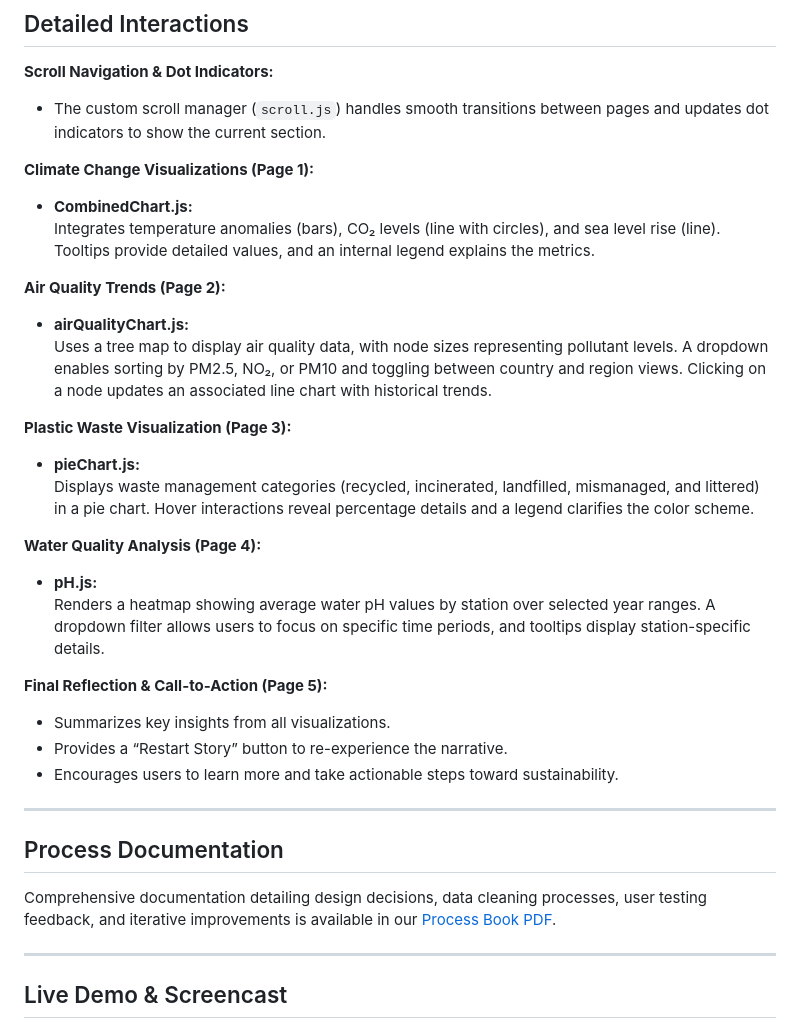
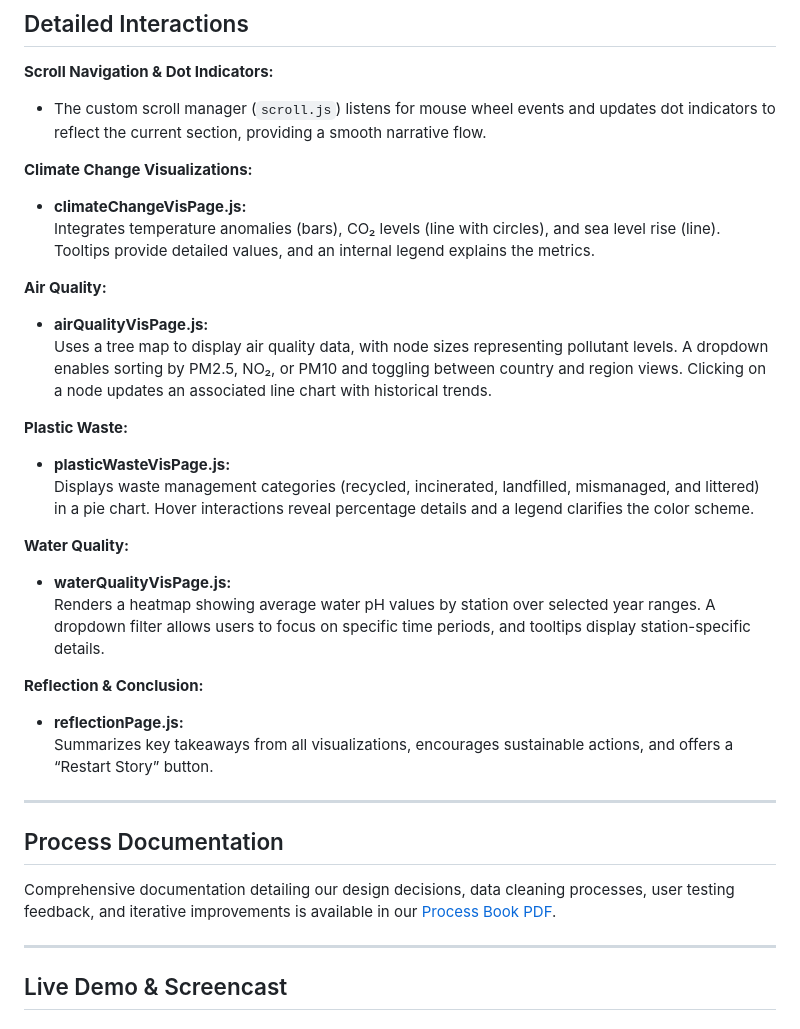
Before and after one commit to erji2022/CSC316-project, a Markdown page: README.md, the part around one of its changes. GitHub-like rendering.

```diff
--- a/README.md
+++ b/README.md
@@ -154,46 +186,45 @@ libraries via CDN.
 
 **Scroll Navigation & Dot Indicators:**
 
-- The custom scroll manager (`scroll.js`) handles smooth transitions between pages and updates dot indicators to show
-  the current section.
+- The custom scroll manager (`scroll.js`) listens for mouse wheel events and updates dot indicators to reflect the
+  current section, providing a smooth narrative flow.
 
-**Climate Change Visualizations (Page 1):**
+**Climate Change Visualizations:**
 
-- **CombinedChart.js:**
+- **climateChangeVisPage.js:**
   Integrates temperature anomalies (bars), CO₂ levels (line with circles), and sea level rise (line). Tooltips provide
   detailed values, and an internal legend explains the metrics.
 
-**Air Quality Trends (Page 2):**
+**Air Quality:**
 
-- **airQualityChart.js:**
+- **airQualityVisPage.js:**
   Uses a tree map to display air quality data, with node sizes representing pollutant levels. A dropdown enables sorting
   by PM2.5, NO₂, or PM10 and toggling between country and region views. Clicking on a node updates an associated line
   chart with historical trends.
 
-**Plastic Waste Visualization (Page 3):**
+**Plastic Waste:**
 
-- **pieChart.js:**
+- **plasticWasteVisPage.js:**
   Displays waste management categories (recycled, incinerated, landfilled, mismanaged, and littered) in a pie chart.
   Hover interactions reveal percentage details and a legend clarifies the color scheme.
 
-**Water Quality Analysis (Page 4):**
+**Water Quality:**
 
-- **pH.js:**
+- **waterQualityVisPage.js:**
   Renders a heatmap showing average water pH values by station over selected year ranges. A dropdown filter allows users
   to focus on specific time periods, and tooltips display station-specific details.
 
-**Final Reflection & Call-to-Action (Page 5):**
+**Reflection & Conclusion:**
 
-- Summarizes key insights from all visualizations.
-- Provides a “Restart Story” button to re-experience the narrative.
-- Encourages users to learn more and take actionable steps toward sustainability.
+- **reflectionPage.js:**
+  Summarizes key takeaways from all visualizations, encourages sustainable actions, and offers a “Restart Story” button.
 
 ---
 
 ## Process Documentation
 
-Comprehensive documentation detailing design decisions, data cleaning processes, user testing feedback, and iterative
-improvements is available in
+Comprehensive documentation detailing our design decisions, data cleaning processes, user testing feedback, and
+iterative improvements is available in
 our [Process Book PDF](https://docs.google.com/document/d/1h1r1S4xlMGs3ylMiNXfg9rkoJ5Mz3CvG8sUni-EFgtE/edit?tab=t.0#heading=h.uc0363rq9aec).
 
 ---
```
Also changed, not shown: other parts of README.md (+75 -45 lines).
